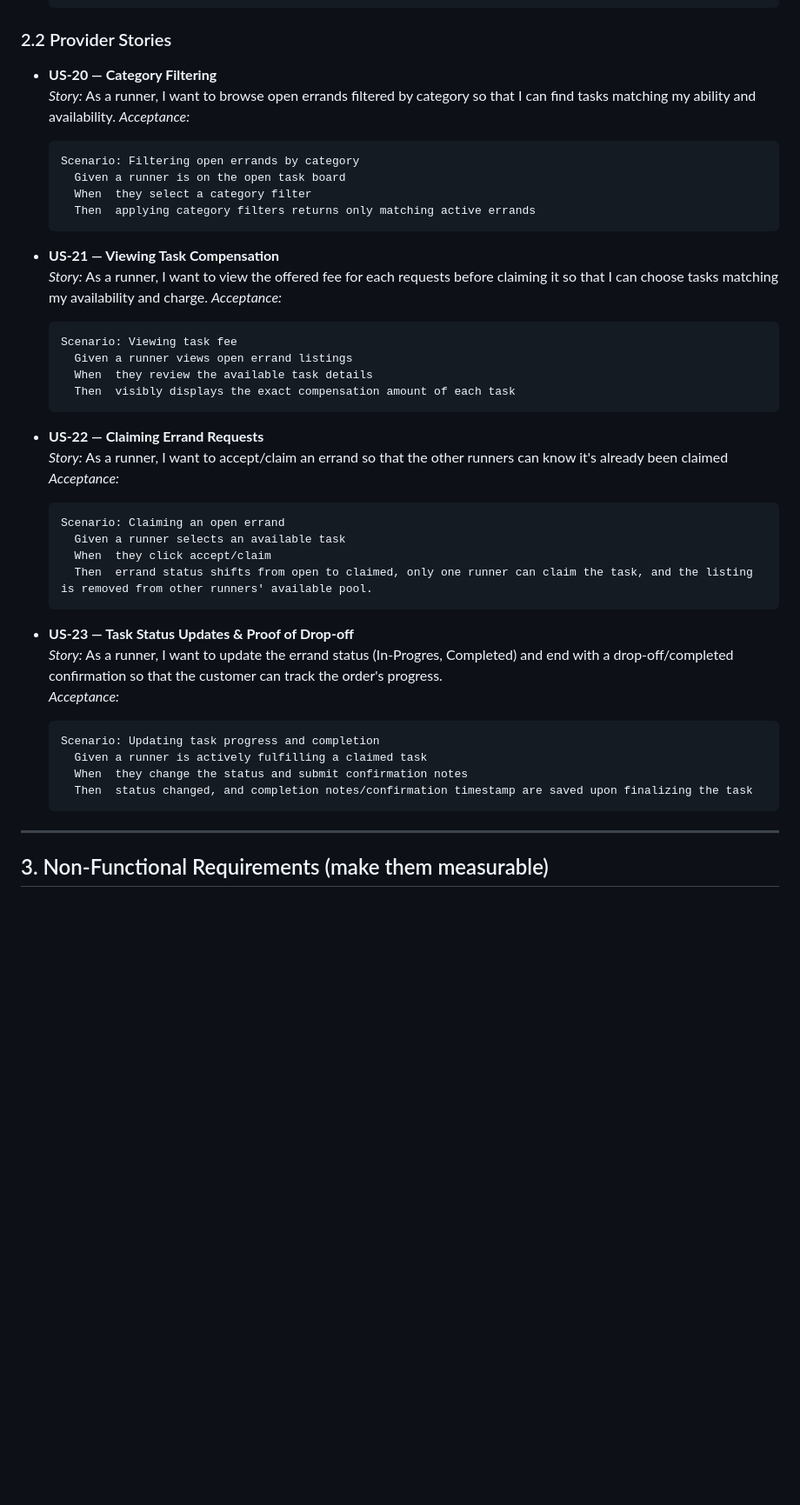
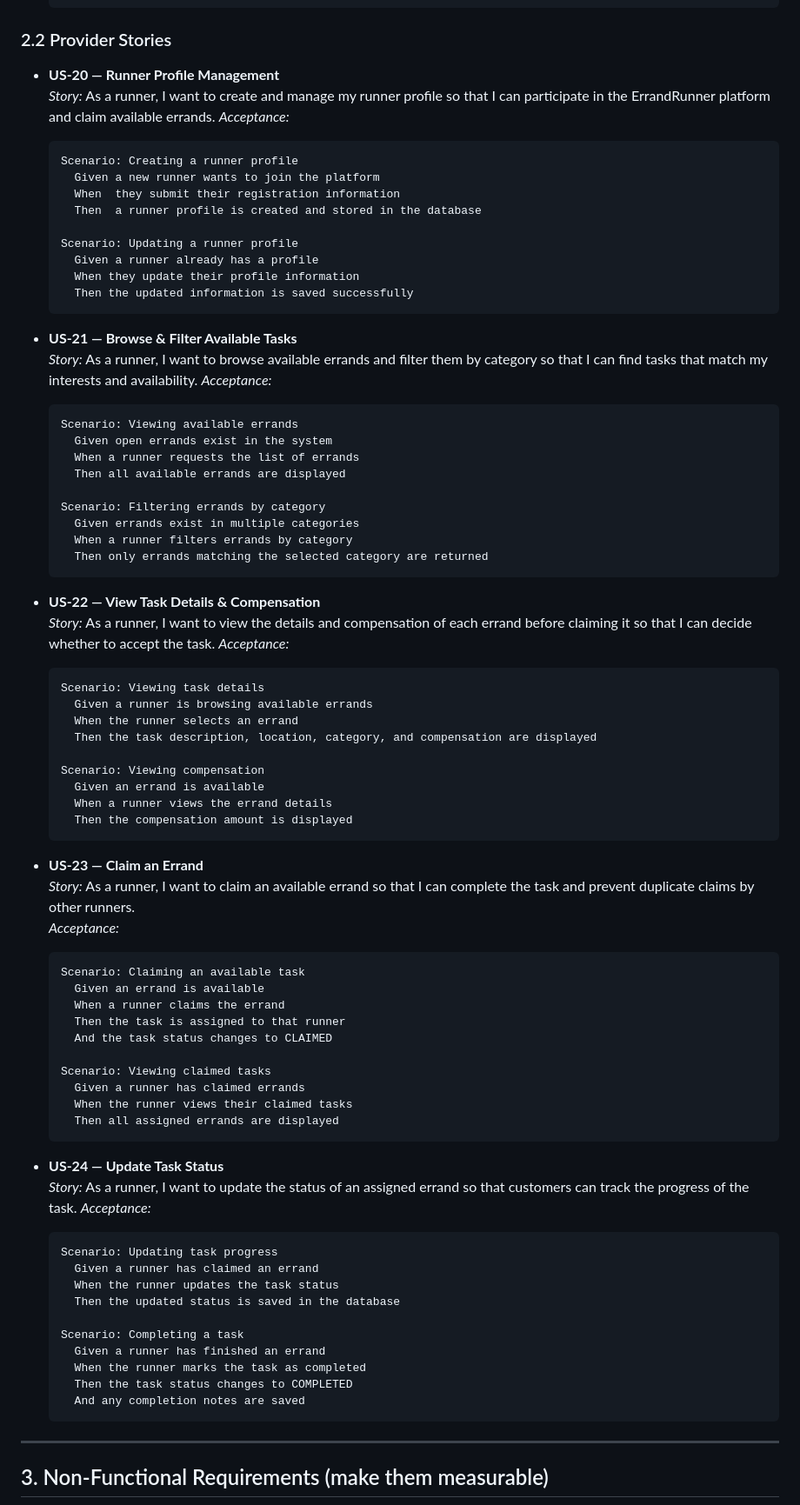
Before and after one commit to qhuongtrann/f26-team11, a Markdown page: docs/ErrandRunnerSRS.md, the part around the change. Shown at 87% size. GitHub-like rendering; blank space fills up the shorter version.

Commit message:
fixed the user stories for provider role

````diff
--- a/docs/ErrandRunnerSRS.md
+++ b/docs/ErrandRunnerSRS.md
@@ -97,47 +97,85 @@ Write each story as: **As a `<role>`, I want `<capability>`, so that `<benefit>`
   ```
 
 ### 2.2 Provider Stories
-- **US-20 — Category Filtering**
-  _Story:_ As a runner, I want to browse open errands filtered by category so that I can find tasks matching my ability and availability.
+- **US-20 — Runner Profile Management**
+  _Story:_ As a runner, I want to create and manage my runner profile so that I can participate in the ErrandRunner platform and claim available errands.
   _Acceptance:_
   ```gherkin
-  Scenario: Filtering open errands by category
-    Given a runner is on the open task board
-    When  they select a category filter
-    Then  applying category filters returns only matching active errands
+  Scenario: Creating a runner profile
+    Given a new runner wants to join the platform
+    When  they submit their registration information
+    Then  a runner profile is created and stored in the database
+
+  Scenario: Updating a runner profile
+    Given a runner already has a profile
+    When they update their profile information
+    Then the updated information is saved successfully
   ```
 
 
-- **US-21 — Viewing Task Compensation**
-  _Story:_ As a runner, I want to view the offered fee for each requests before claiming it so that I can choose tasks matching my availability and charge.
+- **US-21 — Browse & Filter Available Tasks**
+  _Story:_ As a runner, I want to browse available errands and filter them by category so that I can find tasks that match my interests and availability.
   _Acceptance:_
   ```gherkin
-  Scenario: Viewing task fee
-    Given a runner views open errand listings
-    When  they review the available task details
-    Then  visibly displays the exact compensation amount of each task
+  Scenario: Viewing available errands
+    Given open errands exist in the system
+    When a runner requests the list of errands
+    Then all available errands are displayed
+
+  Scenario: Filtering errands by category
+    Given errands exist in multiple categories
+    When a runner filters errands by category
+    Then only errands matching the selected category are returned
   ```
 
 
-- **US-22 — Claiming Errand Requests**
-  _Story:_ As a runner, I want to accept/claim an errand so that the other runners can know it's already been claimed
+- **US-22 — View Task Details & Compensation**
+  _Story:_ As a runner, I want to view the details and compensation of each errand before claiming it so that I can decide whether to accept the task.
   _Acceptance:_
   ```gherkin
-  Scenario: Claiming an open errand
-    Given a runner selects an available task
-    When  they click accept/claim
-    Then  errand status shifts from open to claimed, only one runner can claim the task, and the listing is removed from other runners' available pool.
+  Scenario: Viewing task details
+    Given a runner is browsing available errands
+    When the runner selects an errand
+    Then the task description, location, category, and compensation are displayed
+
+  Scenario: Viewing compensation
+    Given an errand is available
+    When a runner views the errand details
+    Then the compensation amount is displayed
   ```
 
 
-- **US-23 — Task Status Updates & Proof of Drop-off**
-  _Story:_ As a runner, I want to update the errand status (In-Progres, Completed) and end with a drop-off/completed confirmation so that the customer can track the order's progress.
+- **US-23 — Claim an Errand**
+  _Story:_ As a runner, I want to claim an available errand so that I can complete the task and prevent duplicate claims by other runners.
   _Acceptance:_
   ```gherkin
-  Scenario: Updating task progress and completion
-    Given a runner is actively fulfilling a claimed task
-    When  they change the status and submit confirmation notes
-    Then  status changed, and completion notes/confirmation timestamp are saved upon finalizing the task
+  Scenario: Claiming an available task
+    Given an errand is available
+    When a runner claims the errand
+    Then the task is assigned to that runner
+    And the task status changes to CLAIMED
+
+  Scenario: Viewing claimed tasks
+    Given a runner has claimed errands
+    When the runner views their claimed tasks
+    Then all assigned errands are displayed
+  ```
+
+
+- **US-24 — Update Task Status**
+  _Story:_ As a runner, I want to update the status of an assigned errand so that customers can track the progress of the task.
+  _Acceptance:_
+  ```gherkin
+  Scenario: Updating task progress
+    Given a runner has claimed an errand
+    When the runner updates the task status
+    Then the updated status is saved in the database
+
+  Scenario: Completing a task
+    Given a runner has finished an errand
+    When the runner marks the task as completed
+    Then the task status changes to COMPLETED
+    And any completion notes are saved
   ```
 
 
````
